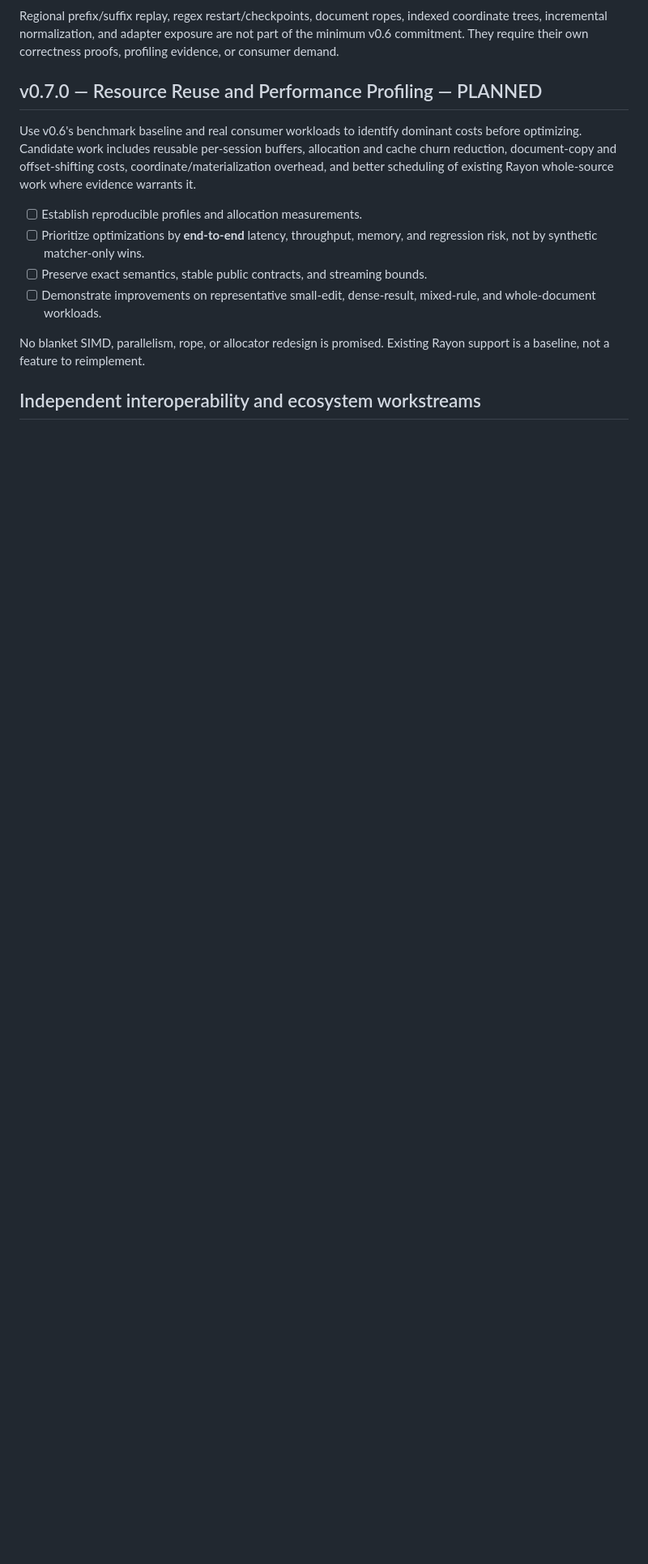
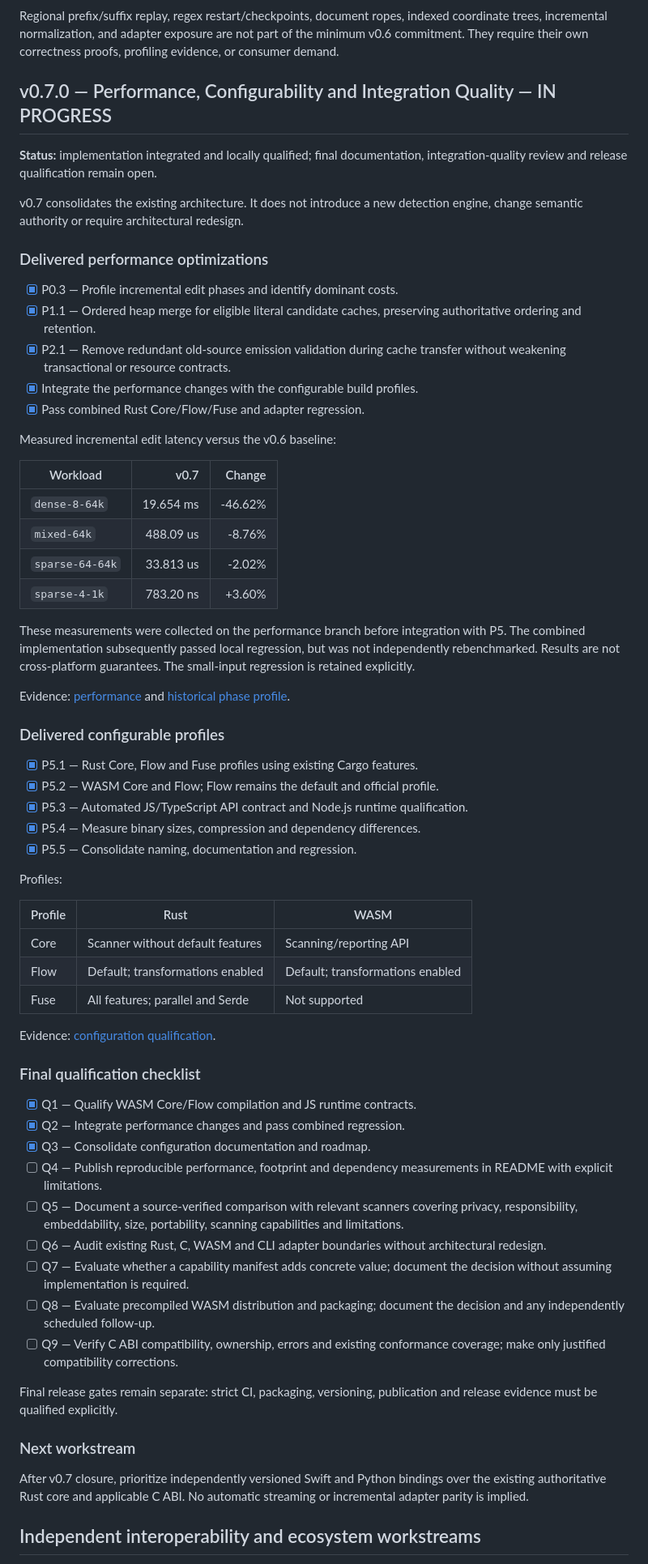
Before and after one commit to Metalymph/cribra, a Markdown page: ROADMAP.md, the part around one of its changes. Shown at 81% size. Rendered like a GitHub page; blank space fills up the shorter version.

Commit message:
docs: track v0.7 qualification and integration status

```diff
--- a/ROADMAP.md
+++ b/ROADMAP.md
@@ -205,23 +205,86 @@ indexed coordinate trees, incremental normalization, and adapter exposure are
 not part of the minimum v0.6 commitment. They require their own correctness
 proofs, profiling evidence, or consumer demand.
 
-## v0.7.0 — Resource Reuse and Performance Profiling — PLANNED
+## v0.7.0 — Performance, Configurability and Integration Quality — IN PROGRESS
 
-Use v0.6's benchmark baseline and real consumer workloads to identify dominant
-costs before optimizing. Candidate work includes reusable per-session buffers,
-allocation and cache churn reduction, document-copy and offset-shifting costs,
-coordinate/materialization overhead, and better scheduling of existing Rayon
-whole-source work where evidence warrants it.
+**Status:** implementation integrated and locally qualified; final documentation,
+integration-quality review and release qualification remain open.
 
-- [ ] Establish reproducible profiles and allocation measurements.
-- [ ] Prioritize optimizations by **end-to-end** latency, throughput, memory,
-      and regression risk, not by synthetic matcher-only wins.
-- [ ] Preserve exact semantics, stable public contracts, and streaming bounds.
-- [ ] Demonstrate improvements on representative small-edit, dense-result,
-      mixed-rule, and whole-document workloads.
+v0.7 consolidates the existing architecture. It does not introduce a new
+detection engine, change semantic authority or require architectural redesign.
 
-No blanket SIMD, parallelism, rope, or allocator redesign is promised. Existing
-Rayon support is a baseline, not a feature to reimplement.
+### Delivered performance optimizations
+
+- [x] P0.3 — Profile incremental edit phases and identify dominant costs.
+- [x] P1.1 — Ordered heap merge for eligible literal candidate caches,
+      preserving authoritative ordering and retention.
+- [x] P2.1 — Remove redundant old-source emission validation during cache
+      transfer without weakening transactional or resource contracts.
+- [x] Integrate the performance changes with the configurable build profiles.
+- [x] Pass combined Rust Core/Flow/Fuse and adapter regression.
+
+Measured incremental edit latency versus the v0.6 baseline:
+
+| Workload | v0.7 | Change |
+| --- | ---: | ---: |
+| `dense-8-64k` | 19.654 ms | -46.62% |
+| `mixed-64k` | 488.09 us | -8.76% |
+| `sparse-64-64k` | 33.813 us | -2.02% |
+| `sparse-4-1k` | 783.20 ns | +3.60% |
+
+These measurements were collected on the performance branch before
+integration with P5. The combined implementation subsequently passed local
+regression, but was not independently rebenchmarked. Results are not
+cross-platform guarantees. The small-input regression is retained explicitly.
+
+Evidence: [performance](docs/PERFORMANCE.md) and
+[historical phase profile](docs/0.7-p03-incremental-phase-profile.md).
+
+### Delivered configurable profiles
+
+- [x] P5.1 — Rust Core, Flow and Fuse profiles using existing Cargo features.
+- [x] P5.2 — WASM Core and Flow; Flow remains the default and official profile.
+- [x] P5.3 — Automated JS/TypeScript API contract and Node.js runtime qualification.
+- [x] P5.4 — Measure binary sizes, compression and dependency differences.
+- [x] P5.5 — Consolidate naming, documentation and regression.
+
+Profiles:
+
+| Profile | Rust | WASM |
+| --- | --- | --- |
+| Core | Scanner without default features | Scanning/reporting API |
+| Flow | Default; transformations enabled | Default; transformations enabled |
+| Fuse | All features; parallel and Serde | Not supported |
+
+Evidence: [configuration qualification](docs/0.7-configuration-qualification.md).
+
+### Final qualification checklist
+
+- [x] Q1 — Qualify WASM Core/Flow compilation and JS runtime contracts.
+- [x] Q2 — Integrate performance changes and pass combined regression.
+- [x] Q3 — Consolidate configuration documentation and roadmap.
+- [ ] Q4 — Publish reproducible performance, footprint and dependency
+      measurements in README with explicit limitations.
+- [ ] Q5 — Document a source-verified comparison with relevant scanners
+      covering privacy, responsibility, embeddability, size, portability,
+      scanning capabilities and limitations.
+- [ ] Q6 — Audit existing Rust, C, WASM and CLI adapter boundaries without
+      architectural redesign.
+- [ ] Q7 — Evaluate whether a capability manifest adds concrete value;
+      document the decision without assuming implementation is required.
+- [ ] Q8 — Evaluate precompiled WASM distribution and packaging;
+      document the decision and any independently scheduled follow-up.
+- [ ] Q9 — Verify C ABI compatibility, ownership, errors and existing
+      conformance coverage; make only justified compatibility corrections.
+
+Final release gates remain separate: strict CI, packaging, versioning,
+publication and release evidence must be qualified explicitly.
+
+### Next workstream
+
+After v0.7 closure, prioritize independently versioned Swift and Python
+bindings over the existing authoritative Rust core and applicable C ABI.
+No automatic streaming or incremental adapter parity is implied.
 
 ## Independent interoperability and ecosystem workstreams
 
```
Also changed, not shown: other parts of ROADMAP.md (+2 -2 lines).
